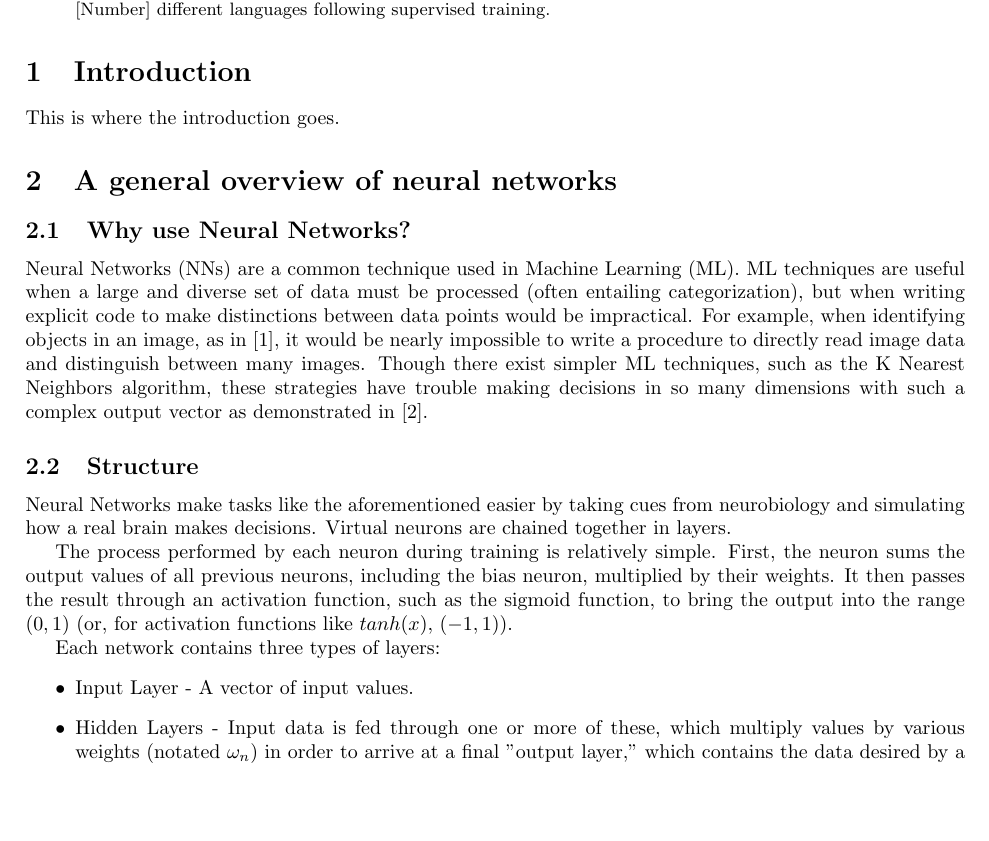
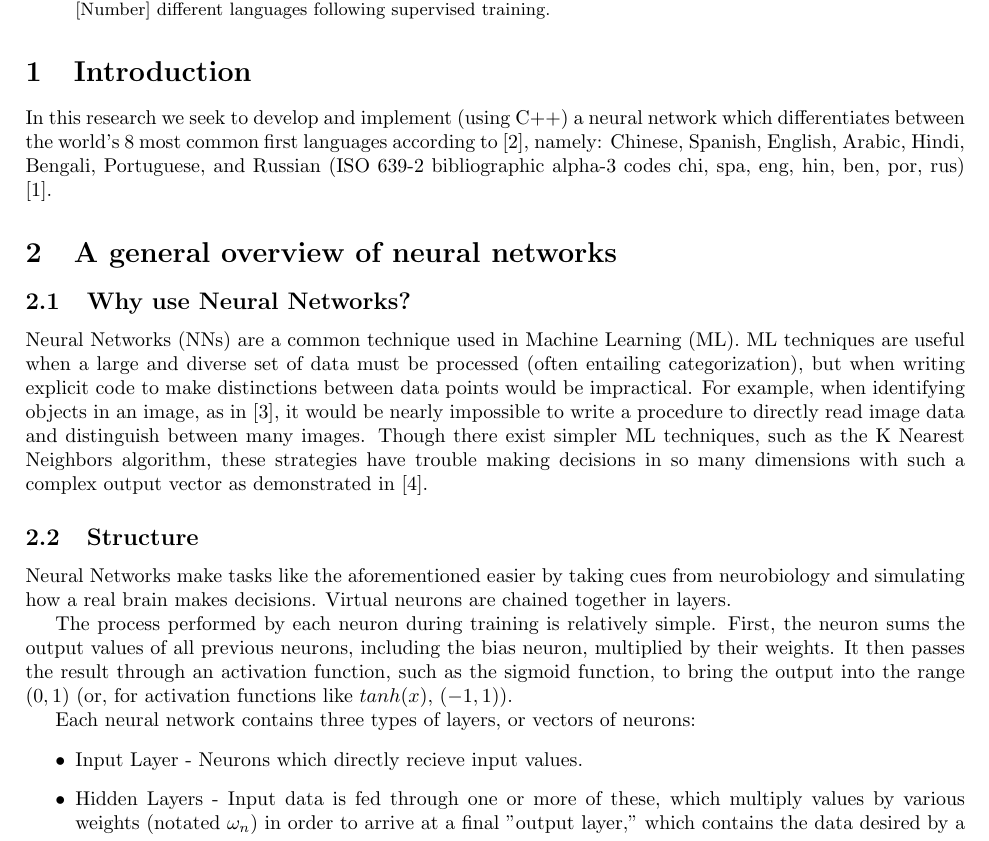
Before and after one commit to ErikBoesen/ee, a LaTeX paper (essay.tex): part of page 1 of 2, cut so that both start at the same text, the shorter picture padded with empty space. Compiled offline with pdfLaTeX.

Commit message:
List test languages in intro

```diff
--- a/essay.tex
+++ b/essay.tex
@@ -24,7 +24,7 @@ We assess the extent to which artificial neural networks can be used to perform
 \end{abstract}
 
 \section{Introduction}
-This is where the introduction goes.
+In this research we seek to develop and implement (using C++) a neural network which differentiates between the world's 8 most common first languages according to \cite{ethnologue}, namely: Chinese, Spanish, English, Arabic, Hindi, Bengali, Portuguese, and Russian (ISO 639-2 bibliographic alpha-3 codes chi, spa, eng, hin, ben, por, rus) \cite{iso639}.
 
 \section{A general overview of neural networks}
 \subsection{Why use Neural Networks?}
@@ -86,9 +86,9 @@ start chain=2,node distance=13mm
 \caption{A diagram of a single neuron.} \label{fig:M1}
 \end{figure}
 
-Each network contains three types of layers:
+Each neural network contains three types of layers, or vectors of neurons:
 \begin{itemize}
-\item{Input Layer - A vector of input values.}
+\item{Input Layer - Neurons which directly recieve input values.}
 \item{Hidden Layers - Input data is fed through one or more of these, which multiply values by various weights (notated $\omega_n$) in order to arrive at a final "output layer," which contains the data desired by a user.}
 \item{Output Layer - A vector of output values.}
 \end{itemize}
```
